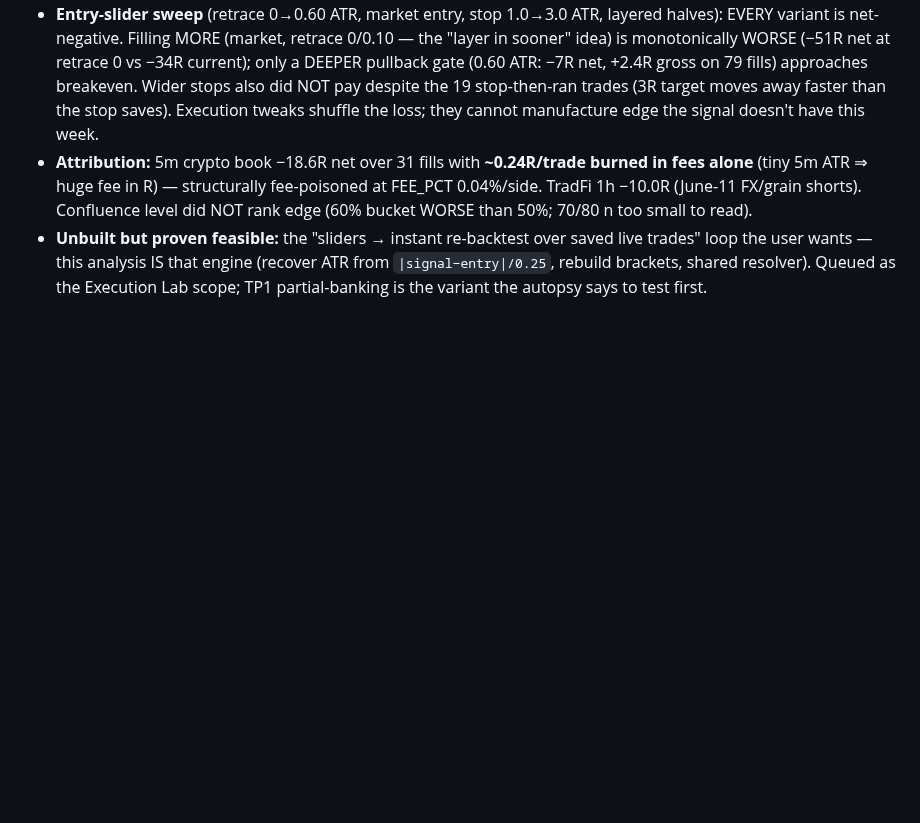
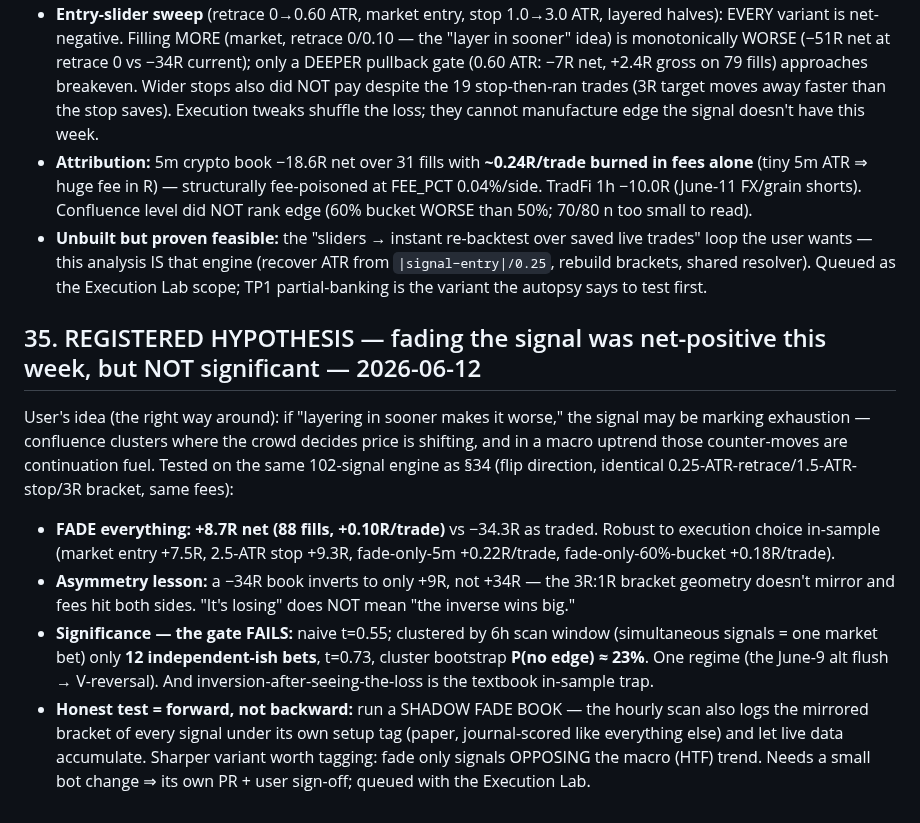
Before and after one commit to KudbeeZero/Kudbee-Quant-Bot-v1.0, a Markdown page: docs/MEMORY.md, the part around the change. GitHub-like rendering; blank space fills up the shorter version.

Commit message:
memory: §35 registered fade hypothesis — positive in-sample, fails significance [skip ci]

```diff
--- a/docs/MEMORY.md
+++ b/docs/MEMORY.md
@@ -1010,3 +1010,29 @@ correlated, all in-sample — this is hypothesis-generation, NOT validation.
   (recover ATR from `|signal−entry|/0.25`, rebuild brackets, shared resolver).
   Queued as the Execution Lab scope; TP1 partial-banking is the variant the
   autopsy says to test first.
+
+## 35. REGISTERED HYPOTHESIS — fading the signal was net-positive this week, but NOT significant — 2026-06-12
+
+User's idea (the right way around): if "layering in sooner makes it worse,"
+the signal may be marking exhaustion — confluence clusters where the crowd
+decides price is shifting, and in a macro uptrend those counter-moves are
+continuation fuel. Tested on the same 102-signal engine as §34 (flip
+direction, identical 0.25-ATR-retrace/1.5-ATR-stop/3R bracket, same fees):
+
+- **FADE everything: +8.7R net (88 fills, +0.10R/trade)** vs −34.3R as traded.
+  Robust to execution choice in-sample (market entry +7.5R, 2.5-ATR stop
+  +9.3R, fade-only-5m +0.22R/trade, fade-only-60%-bucket +0.18R/trade).
+- **Asymmetry lesson:** a −34R book inverts to only +9R, not +34R — the
+  3R:1R bracket geometry doesn't mirror and fees hit both sides. "It's
+  losing" does NOT mean "the inverse wins big."
+- **Significance — the gate FAILS:** naive t=0.55; clustered by 6h scan
+  window (simultaneous signals = one market bet) only **12 independent-ish
+  bets**, t=0.73, cluster bootstrap **P(no edge) ≈ 23%**. One regime (the
+  June-9 alt flush → V-reversal). And inversion-after-seeing-the-loss is the
+  textbook in-sample trap.
+- **Honest test = forward, not backward:** run a SHADOW FADE BOOK — the
+  hourly scan also logs the mirrored bracket of every signal under its own
+  setup tag (paper, journal-scored like everything else) and let live data
+  accumulate. Sharper variant worth tagging: fade only signals OPPOSING the
+  macro (HTF) trend. Needs a small bot change ⇒ its own PR + user sign-off;
+  queued with the Execution Lab.
```
